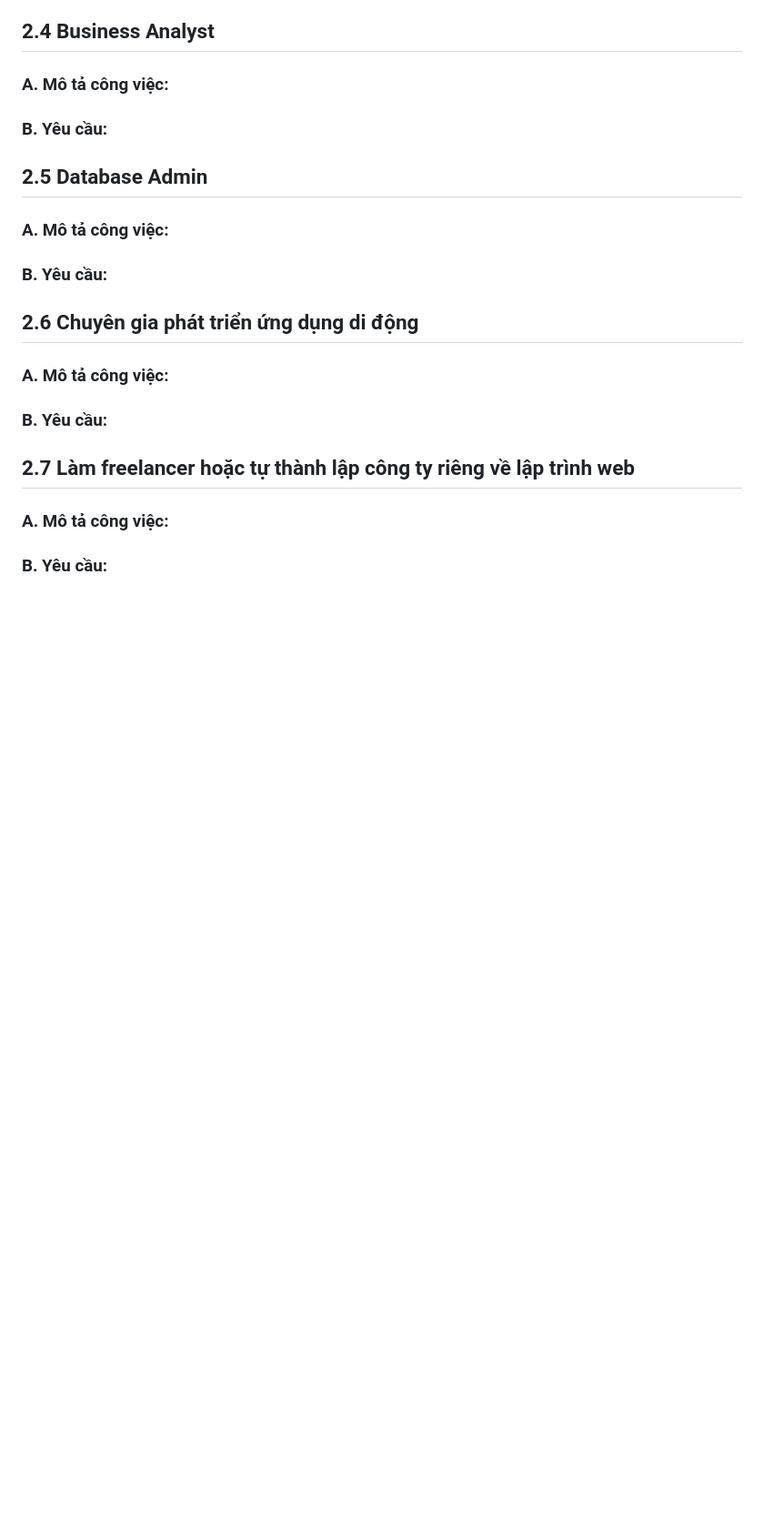
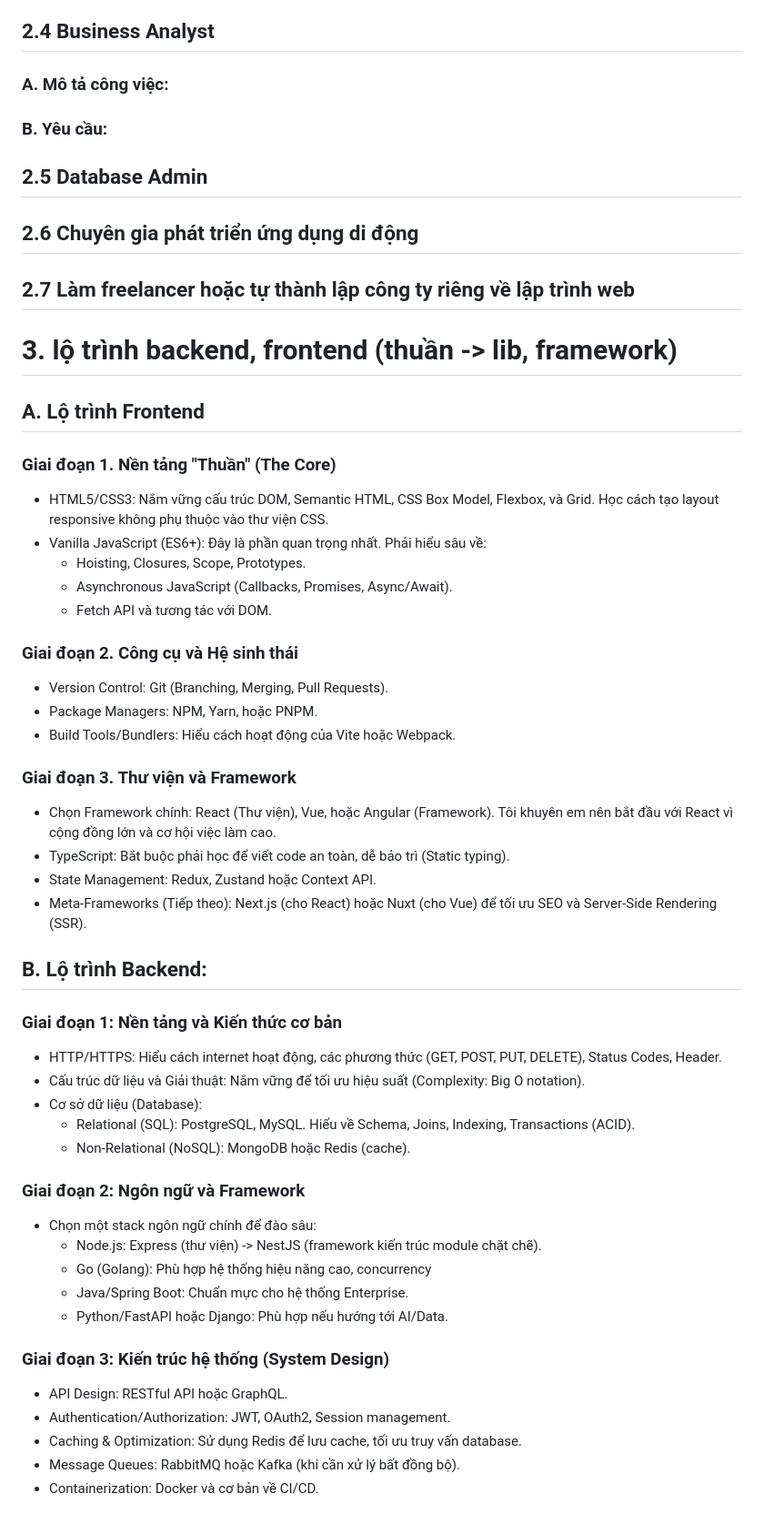
Before and after one commit to nhungee/WEB, a Markdown page: F8_Module A/nhap_mon_lap_trinh/Tong_quan_ve_lap_trinh_web.md, the part around the change. Shown at 91% size. Rendered like a GitHub page; blank space fills up the shorter version.

```diff
--- a/F8_Module A/nhap_mon_lap_trinh/Tong_quan_ve_lap_trinh_web.md
+++ b/F8_Module A/nhap_mon_lap_trinh/Tong_quan_ve_lap_trinh_web.md
@@ -101,11 +101,44 @@
 ### A. Mô tả công việc:
 ### B. Yêu cầu:
 ## 2.5 Database Admin
-### A. Mô tả công việc:
-### B. Yêu cầu:
 ## 2.6 Chuyên gia phát triển ứng dụng di động
-### A. Mô tả công việc:
-### B. Yêu cầu:
 ## 2.7 Làm freelancer hoặc tự thành lập công ty riêng về lập trình web
-### A. Mô tả công việc:
-### B. Yêu cầu:
+
+# 3. lộ trình backend, frontend (thuần -> lib, framework)
+## A. Lộ trình Frontend
+### Giai đoạn 1. Nền tảng "Thuần" (The Core)
+- HTML5/CSS3: Nắm vững cấu trúc DOM, Semantic HTML, CSS Box Model, Flexbox, và Grid. Học cách tạo layout responsive không phụ thuộc vào thư viện CSS.
+- Vanilla JavaScript (ES6+): Đây là phần quan trọng nhất. Phải hiểu sâu về:
+  - Hoisting, Closures, Scope, Prototypes.
+  - Asynchronous JavaScript (Callbacks, Promises, Async/Await).
+  - Fetch API và tương tác với DOM.
+### Giai đoạn 2. Công cụ và Hệ sinh thái
+- Version Control: Git (Branching, Merging, Pull Requests).
+- Package Managers: NPM, Yarn, hoặc PNPM.
+- Build Tools/Bundlers: Hiểu cách hoạt động của Vite hoặc Webpack.
+### Giai đoạn 3. Thư viện và Framework
+- Chọn Framework chính: React (Thư viện), Vue, hoặc Angular (Framework). Tôi khuyên em nên bắt đầu với React vì cộng đồng lớn và cơ hội việc làm cao.
+- TypeScript: Bắt buộc phải học để viết code an toàn, dễ bảo trì (Static typing).
+- State Management: Redux, Zustand hoặc Context API.
+- Meta-Frameworks (Tiếp theo): Next.js (cho React) hoặc Nuxt (cho Vue) để tối ưu SEO và Server-Side Rendering (SSR).
+## B. Lộ trình Backend:
+### Giai đoạn 1: Nền tảng và Kiến thức cơ bản
+- HTTP/HTTPS: Hiểu cách internet hoạt động, các phương thức (GET, POST, PUT, DELETE), Status Codes, Header.
+- Cấu trúc dữ liệu và Giải thuật: Nắm vững để tối ưu hiệu suất (Complexity: Big O notation).
+- Cơ sở dữ liệu (Database):
+  - Relational (SQL): PostgreSQL, MySQL. Hiểu về Schema, Joins, Indexing, Transactions (ACID).
+  - Non-Relational (NoSQL): MongoDB hoặc Redis (cache).
+
+### Giai đoạn 2: Ngôn ngữ và Framework
+- Chọn một stack ngôn ngữ chính để đào sâu:
+  - Node.js: Express (thư viện) -> NestJS (framework kiến trúc module chặt chẽ).
+  - Go (Golang): Phù hợp hệ thống hiệu năng cao, concurrency
+  - Java/Spring Boot: Chuẩn mực cho hệ thống Enterprise.
+  - Python/FastAPI hoặc Django: Phù hợp nếu hướng tới AI/Data.
+
+### Giai đoạn 3: Kiến trúc hệ thống (System Design)
+- API Design: RESTful API hoặc GraphQL.
+- Authentication/Authorization: JWT, OAuth2, Session management.
+- Caching & Optimization: Sử dụng Redis để lưu cache, tối ưu truy vấn database.
+- Message Queues: RabbitMQ hoặc Kafka (khi cần xử lý bất đồng bộ).
+- Containerization: Docker và cơ bản về CI/CD.
```
